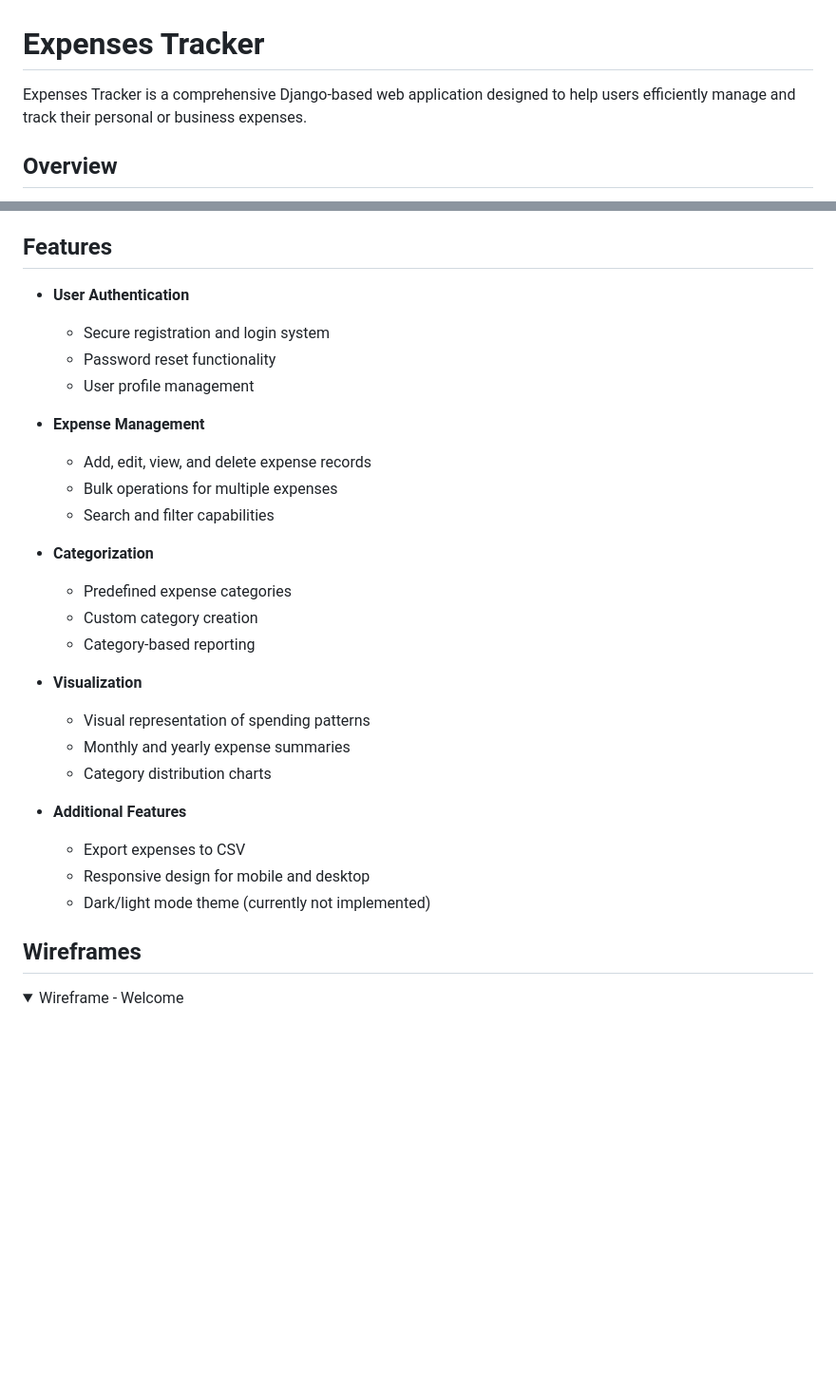
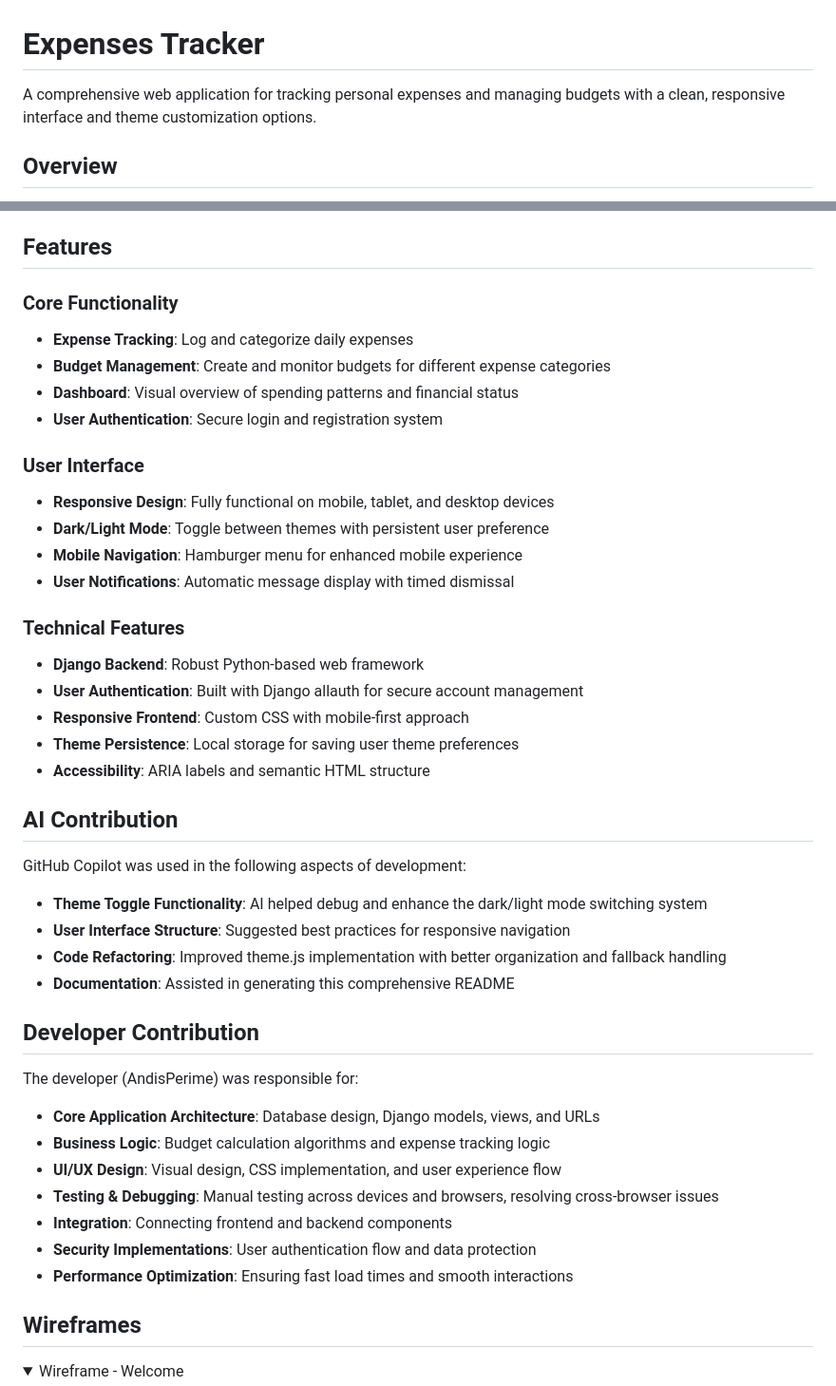
Before and after one commit to AndisPerime/expenses_tracker, a Markdown page: README.md, 2 parts joined by grey strips. Shown at 95% size. GitHub-like rendering; blank space fills up the shorter version.

```diff
--- a/README.md
+++ b/README.md
@@ -1,6 +1,6 @@
 # Expenses Tracker
 
-Expenses Tracker is a comprehensive Django-based web application designed to help users efficiently manage and track their personal or business expenses.
+A comprehensive web application for tracking personal expenses and managing budgets with a clean, responsive interface and theme customization options.
 
 ## Overview
 
@@ -30,30 +30,45 @@ The project board link, can find [here](https://github.com/users/AndisPerime/pro
 
 ## Features
 
-- **User Authentication**
-  - Secure registration and login system
-  - Password reset functionality
-  - User profile management
+### Core Functionality
+- **Expense Tracking**: Log and categorize daily expenses
+- **Budget Management**: Create and monitor budgets for different expense categories
+- **Dashboard**: Visual overview of spending patterns and financial status
+- **User Authentication**: Secure login and registration system
 
-- **Expense Management**
-  - Add, edit, view, and delete expense records
-  - Bulk operations for multiple expenses
-  - Search and filter capabilities
+### User Interface
+- **Responsive Design**: Fully functional on mobile, tablet, and desktop devices
+- **Dark/Light Mode**: Toggle between themes with persistent user preference
+- **Mobile Navigation**: Hamburger menu for enhanced mobile experience
+- **User Notifications**: Automatic message display with timed dismissal
 
-- **Categorization**
-  - Predefined expense categories
-  - Custom category creation
-  - Category-based reporting
+### Technical Features
+- **Django Backend**: Robust Python-based web framework
+- **User Authentication**: Built with Django allauth for secure account management
+- **Responsive Frontend**: Custom CSS with mobile-first approach
+- **Theme Persistence**: Local storage for saving user theme preferences
+- **Accessibility**: ARIA labels and semantic HTML structure
 
-- **Visualization**
-  - Visual representation of spending patterns
-  - Monthly and yearly expense summaries
-  - Category distribution charts
+## AI Contribution
 
-- **Additional Features**
-  - Export expenses to CSV
-  - Responsive design for mobile and desktop
-  - Dark/light mode theme (currently not implemented)
+GitHub Copilot was used in the following aspects of development:
+
+- **Theme Toggle Functionality**: AI helped debug and enhance the dark/light mode switching system
+- **User Interface Structure**: Suggested best practices for responsive navigation
+- **Code Refactoring**: Improved theme.js implementation with better organization and fallback handling
+- **Documentation**: Assisted in generating this comprehensive README
+
+## Developer Contribution
+
+The developer (AndisPerime) was responsible for:
+
+- **Core Application Architecture**: Database design, Django models, views, and URLs
+- **Business Logic**: Budget calculation algorithms and expense tracking logic
+- **UI/UX Design**: Visual design, CSS implementation, and user experience flow
+- **Testing & Debugging**: Manual testing across devices and browsers, resolving cross-browser issues
+- **Integration**: Connecting frontend and backend components
+- **Security Implementations**: User authentication flow and data protection
+- **Performance Optimization**: Ensuring fast load times and smooth interactions
 
 ## Wireframes
 <details open>
```
Also changed, not shown: other parts of README.md (+33 -64 lines).
